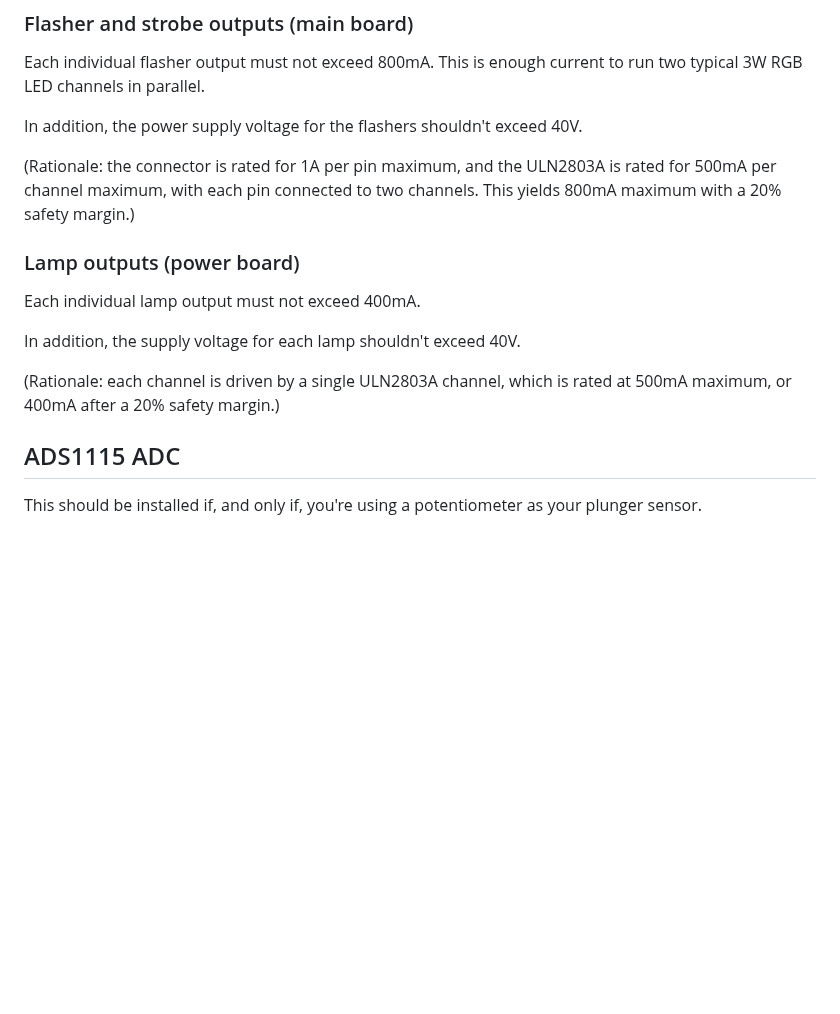
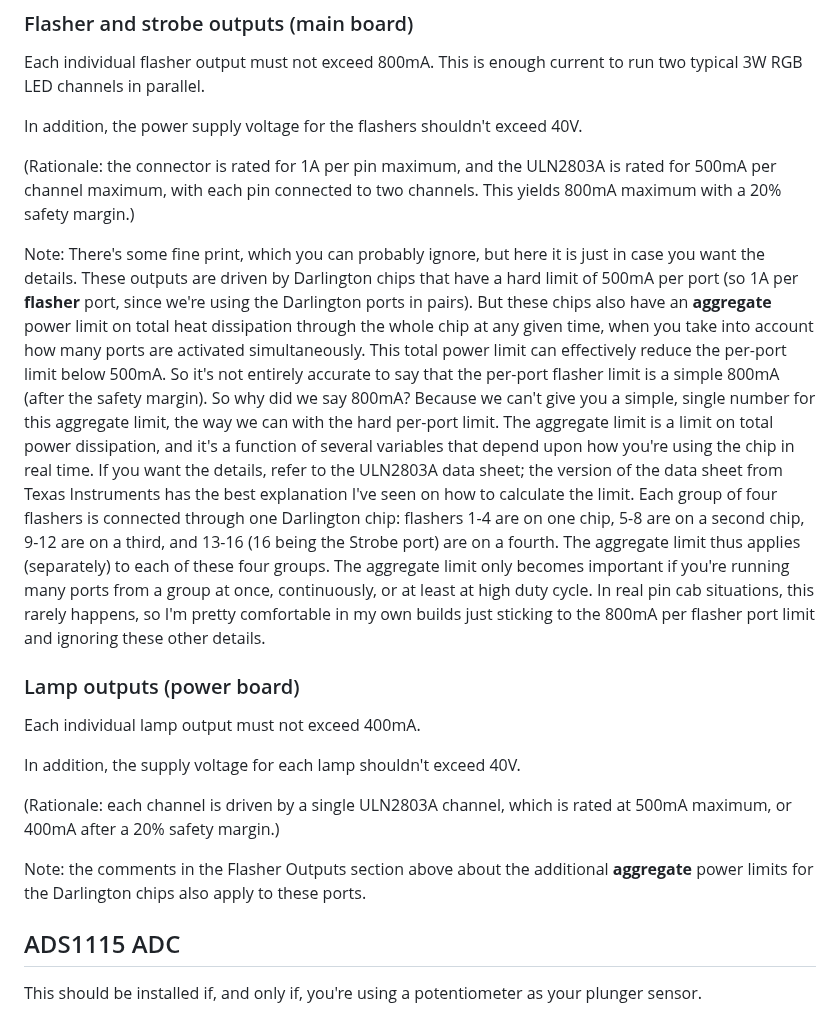
Before and after one commit to mjrgh/PinscapePico, a Markdown page: ExpansionBoards/DIY-Friendly/README.md, the part around the change. GitHub-like rendering; blank space fills up the shorter version.

Commit message:
exp board readme edits

```diff
--- a/ExpansionBoards/DIY-Friendly/README.md
+++ b/ExpansionBoards/DIY-Friendly/README.md
@@ -515,6 +515,34 @@ exceed 40V.
 ULN2803A is rated for 500mA per channel maximum, with each pin connected
 to two channels.  This yields 800mA maximum with a 20% safety margin.)
 
+Note: There's some fine print, which you can probably ignore, but here
+it is just in case you want the details.  These outputs are driven by
+Darlington chips that have a hard limit of 500mA per port (so 1A per **flasher**
+port, since we're using the Darlington ports in pairs).
+But these chips also have an **aggregate** power limit on total heat
+dissipation through the whole chip at any given time, when you take
+into account how many ports are activated simultaneously.  This total
+power limit can effectively reduce the per-port limit below 500mA.  So
+it's not entirely accurate to say that the per-port flasher limit is a
+simple 800mA (after the safety margin).  So why did we say 800mA?
+Because we can't give you a simple, single number for this aggregate
+limit, the way we can with the hard per-port limit.  The aggregate
+limit is a limit on total power dissipation, and it's a function of
+several variables that depend upon how you're using the chip in real
+time.  If you want the details, refer to the ULN2803A data sheet; the
+version of the data sheet from Texas Instruments has the best
+explanation I've seen on how to calculate the limit.  Each group of
+four flashers is connected through one Darlington chip: flashers 1-4
+are on one chip, 5-8 are on a second chip, 9-12 are on a third, and
+13-16 (16 being the Strobe port) are on a fourth.  The aggregate limit
+thus applies (separately) to each of these four groups.  The aggregate
+limit only becomes important if you're running many ports from a group
+at once, continuously, or at least at high duty cycle.  In real pin cab
+situations, this rarely happens, so I'm pretty comfortable in my own
+builds just sticking to the 800mA per flasher port limit and ignoring these
+other details.
+
+
 ### Lamp outputs (power board)
 
 Each individual lamp output must not exceed 400mA.
@@ -523,6 +551,10 @@ In addition, the supply voltage for each lamp shouldn't exceed 40V.
 
 (Rationale: each channel is driven by a single ULN2803A channel, which
 is rated at 500mA maximum, or 400mA after a 20% safety margin.)
+
+Note: the comments in the Flasher Outputs section above about the
+additional **aggregate** power limits for the Darlington chips
+also apply to these ports.
 
 
 ## ADS1115 ADC
```
